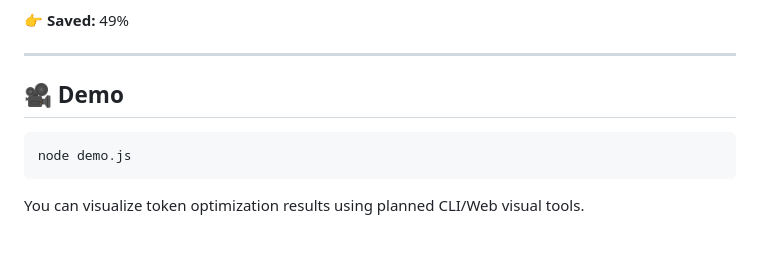
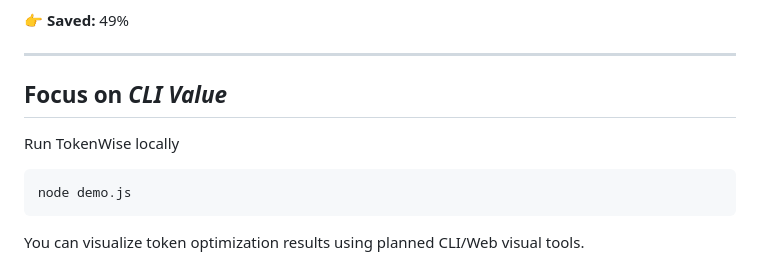
Before and after one commit to sohqureshi/tokenwise, a Markdown page: README.md, the part around the change. Rendered like a GitHub page; blank space fills up the shorter version.

````diff
--- a/README.md
+++ b/README.md
@@ -128,7 +128,9 @@ More tokens = more cost 💸
 
 ---
 
-## 🎥 Demo
+## Focus on *CLI Value*
+
+Run TokenWise locally
 
 ```bash
 node demo.js
````
